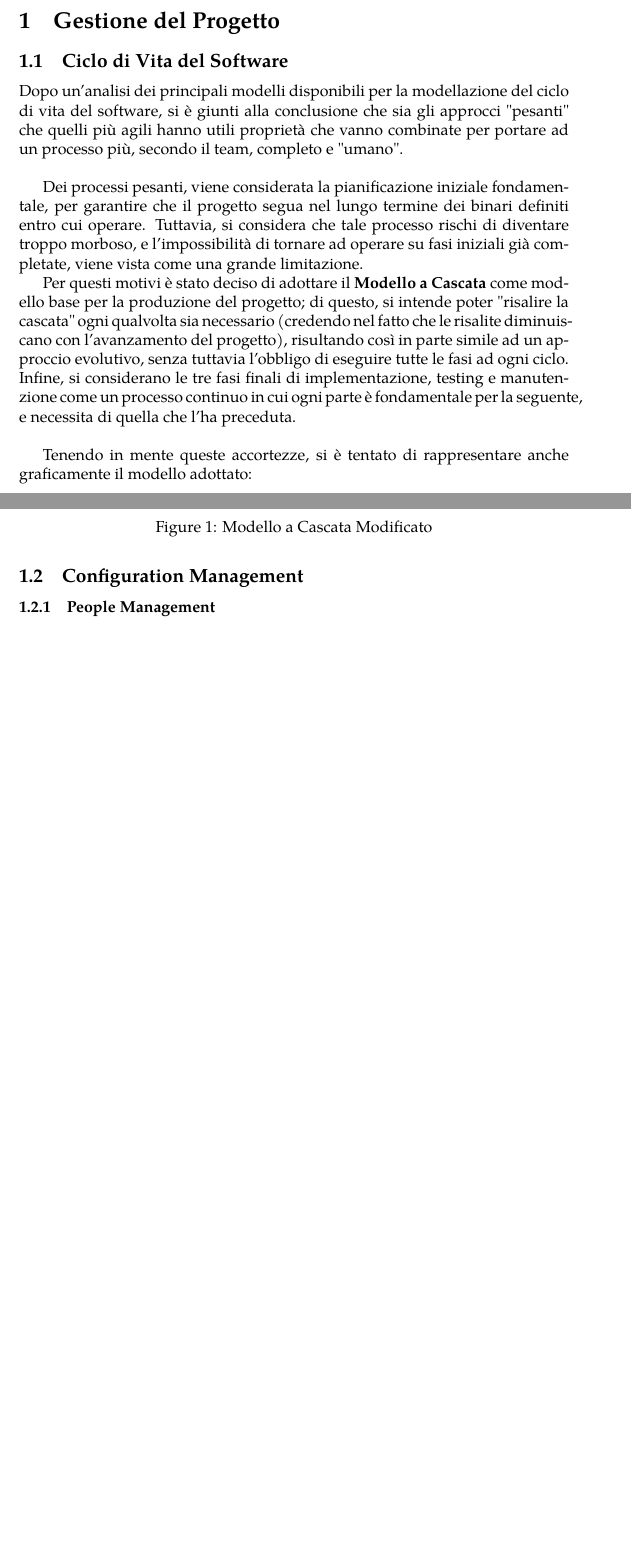
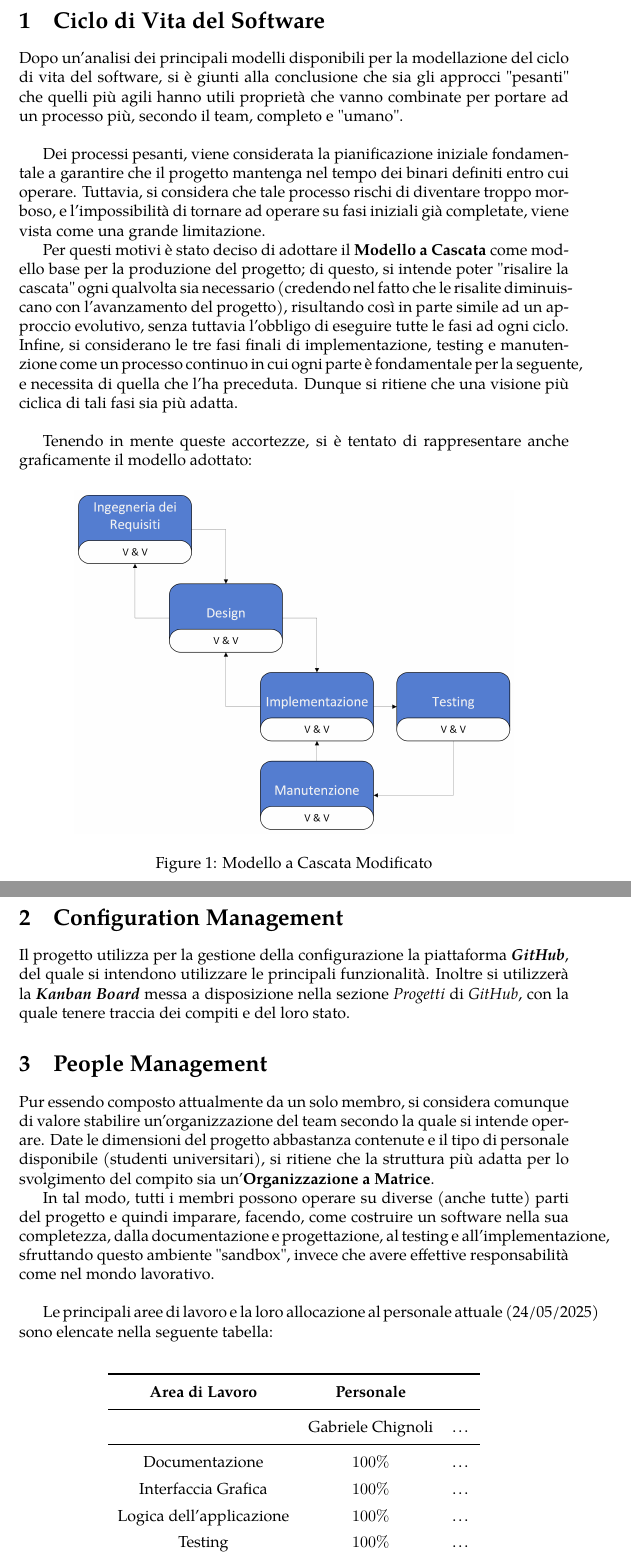
Before and after one commit to G-Chignoli/PantryManager, a LaTeX document (Documentazione/Gestione del Progetto/src/main.tex): two parts of pages 3 and 4 of 4, joined at a grey line, cut at the place of the change, the shorter picture padded with empty space. Compiled offline with pdfLaTeX.

Commit message:
Gestione del Progetto ver 0

```diff
--- a/Documentazione/Gestione del Progetto/src/main.tex
+++ b/Documentazione/Gestione del Progetto/src/main.tex
@@ -25,7 +25,7 @@
 \newcommand{\could}{\cellcolor{RedOrange}{C}}
 \newcommand{\wont}{\cellcolor{BrickRed}{W}}
 
-\title{\huge Documentazione}
+\title{\huge Gestione del Progetto}
 \author{Gabriele Chignoli}
 \date{Maggio 2025}
 \begin{document}
@@ -34,26 +34,51 @@
 \tableofcontents
 \newpage
 
-\section{Gestione del Progetto}
-\subsection{Ciclo di Vita del Software}
+\section{Ciclo di Vita del Software}
 Dopo un'analisi dei principali modelli disponibili per la modellazione del ciclo di vita del software, si è giunti alla conclusione che sia gli approcci "pesanti" che quelli più agili hanno utili proprietà che vanno combinate per portare ad un processo più, secondo il team, completo e "umano".  \newline
 
-Dei processi pesanti, viene considerata la pianificazione iniziale fondamentale, per garantire che il progetto segua nel lungo termine dei binari definiti entro cui operare. Tuttavia, si considera che tale processo rischi di diventare troppo morboso, e l'impossibilità di tornare ad operare su fasi iniziali già completate, viene vista come una grande limitazione.
+Dei processi pesanti, viene considerata la pianificazione iniziale fondamentale a garantire che il progetto mantenga nel tempo dei binari definiti entro cui operare. Tuttavia, si considera che tale processo rischi di diventare troppo morboso, e l'impossibilità di tornare ad operare su fasi iniziali già completate, viene vista come una grande limitazione.
 
-Per questi motivi è stato deciso di adottare il \textbf{Modello a Cascata} come modello base per la produzione del progetto; di questo, si intende poter "risalire la cascata" ogni qualvolta sia necessario (credendo nel fatto che le risalite diminuiscano con l'avanzamento del progetto), risultando così in parte simile ad un approccio evolutivo, senza tuttavia l'obbligo di eseguire tutte le fasi ad ogni ciclo. Infine, si considerano le tre fasi finali di implementazione, testing e manutenzione come un processo continuo in cui ogni parte è fondamentale per la seguente, e necessita di quella che l'ha preceduta. \newline
+Per questi motivi è stato deciso di adottare il \textbf{Modello a Cascata} come modello base per la produzione del progetto; di questo, si intende poter "risalire la cascata" ogni qualvolta sia necessario (credendo nel fatto che le risalite diminuiscano con l'avanzamento del progetto), risultando così in parte simile ad un approccio evolutivo, senza tuttavia l'obbligo di eseguire tutte le fasi ad ogni ciclo. Infine, si considerano le tre fasi finali di implementazione, testing e manutenzione come un processo continuo in cui ogni parte è fondamentale per la seguente, e necessita di quella che l'ha preceduta. Dunque si ritiene che una visione più ciclica di tali fasi sia più adatta. \newline
 
 Tenendo in mente queste accortezze, si è tentato di rappresentare anche graficamente il modello adottato:
 
 \begin{figure}[H]
     \centering
-    \includegraphics[width=\linewidth]{imgs/Modello a Cascata_0.png}
+    \includegraphics[width=.8\linewidth]{imgs/Modello a Cascata_0.png}
     \caption{Modello a Cascata Modificato}
     \label{fig:enter-label}
 \end{figure}
 
 
 
-\subsection{Configuration Management}
-\subsubsection{People Management}
+\section{Configuration Management}
+Il progetto utilizza per la gestione della configurazione la piattaforma \textbf{\textit{GitHub}}, del quale si intendono utilizzare le principali funzionalità. Inoltre si utilizzerà la \textbf{\textit{Kanban Board} }messa a disposizione nella sezione \textit{Progetti} di \textit{GitHub}, con la quale tenere traccia dei compiti e del loro stato.
+
+\section{People Management}
+Pur essendo composto attualmente da un solo membro, si considera comunque di valore stabilire un'organizzazione del team secondo la quale si intende operare. Date le dimensioni del progetto abbastanza contenute e il tipo di personale disponibile (studenti universitari), si ritiene che la struttura più adatta per lo svolgimento del compito sia un'\textbf{Organizzazione a Matrice}.
+
+In tal modo, tutti i membri possono operare su diverse (anche tutte) parti del progetto e quindi imparare, facendo, come costruire un software nella sua completezza, dalla documentazione e progettazione, al testing e all'implementazione, sfruttando questo ambiente "sandbox", invece che avere effettive responsabilità come nel mondo lavorativo. \newline
+
+Le principali aree di lavoro e la loro allocazione al personale attuale (24/05/2025) sono elencate nella seguente tabella:
+\begin{center}
+    \begin{longtable}{ccc}
+    \toprule
+         %\rowcolor{NavyBlue!70}
+         \textbf{Area di Lavoro} & \textbf{Personale}  & \\
+         \midrule
+         & Gabriele Chignoli & \dots \\
+    \midrule
+         Documentazione & $100\%$  & \dots \\
+         Interfaccia Grafica & $100\%$ & \dots  \\
+         Logica dell'applicazione & $100\%$ & \dots \\
+         Testing & $100\%$  & \dots \\
+         Data Base & $100\%$  & \dots \\
+         Manutenzione & $100\%$ & \dots  \\
+    \bottomrule
+    \end{longtable}
+\end{center}
+
+Nel casi si osservi, a fine progetto, che le percentuali effettive siano differenti da quelle previste, verrà allegata anche la versione con i dati effettivi.
 
 \end{document}
```
Also changed, not shown: Documentazione/Gestione del Progetto/Gestione_del_Progetto.pdf (deleted), Documentazione/Gestione del Progetto/Gestione_del_Progetto_0.pdf (added).
